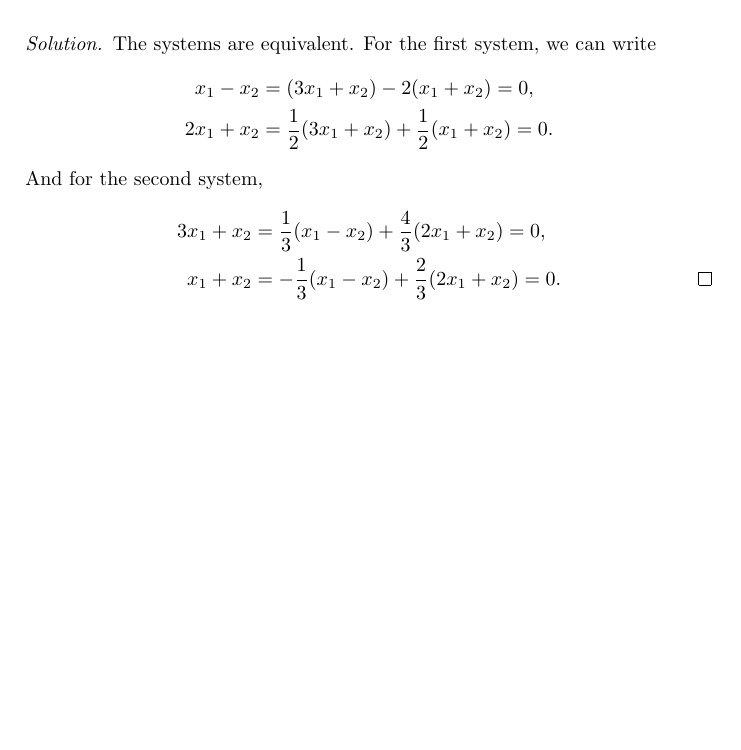
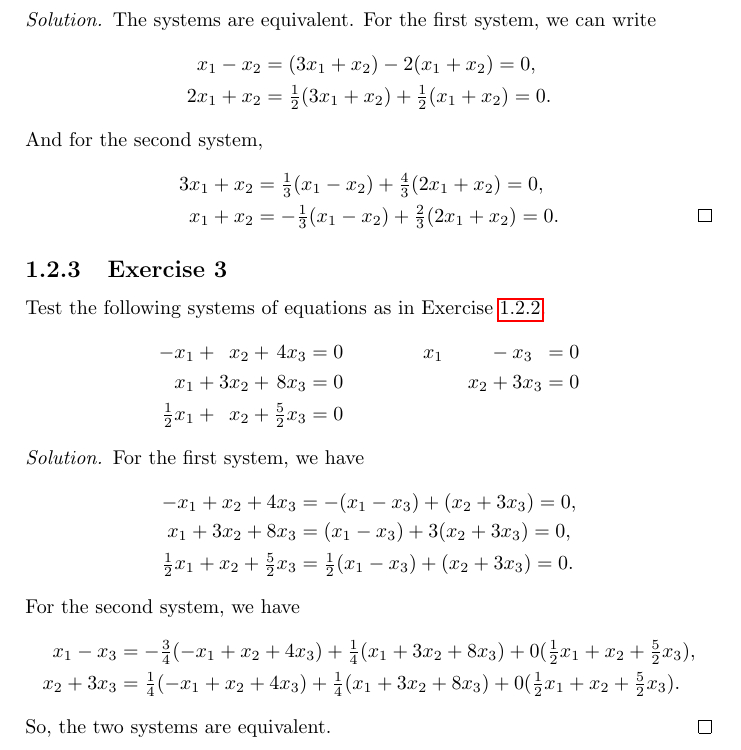
Before and after one commit to gkikola/sol-hoffman-kunze, a LaTeX book (src/hksol.tex, which reads src/ch01/section2.tex): part of page 6 of 6, cut so that both start at the same text, the shorter picture padded with empty space. Compiled offline with pdfLaTeX.

Commit message:
1.2: Add Exercise 3

```diff
--- a/src/ch01/section2.tex
+++ b/src/ch01/section2.tex
@@ -49,11 +50,39 @@ the other system.
   The systems are equivalent. For the first system, we can write
   \begin{align*}
     x_1 - x_2 &= (3x_1 + x_2) - 2(x_1 + x_2) = 0, \\
-    2x_1 + x_2 &= \frac12(3x_1 + x_2) + \frac12(x_1 + x_2) = 0.
+    2x_1 + x_2 &= \tfrac12(3x_1 + x_2) + \tfrac12(x_1 + x_2) = 0.
   \end{align*}
   And for the second system,
   \begin{align*}
-    3x_1 + x_2 &= \frac13(x_1 - x_2) + \frac43(2x_1 + x_2) = 0, \\
-    x_1 + x_2 &= -\frac13(x_1 - x_2) + \frac23(2x_1 + x_2) = 0. \qedhere
+    3x_1 + x_2 &= \tfrac13(x_1 - x_2) + \tfrac43(2x_1 + x_2) = 0, \\
+    x_1 + x_2 &= -\tfrac13(x_1 - x_2) + \tfrac23(2x_1 + x_2) = 0. \qedhere
   \end{align*}
 \end{solution}
+
+\Exercise3 Test the following systems of equations as in
+Exercise~\ref{exercise:lin-eq:equiv-systems}.
+\begin{alignat*}{8}
+  -x_1 &{}+{}& x_2 &{}+{}& 4x_3 &{}={}& 0
+  &\qquad\qquad& x_1 &\phantom{{}+{}}& &{}-{}&& x_3 &{}={}& 0 \\
+  x_1 &{}+{}& 3x_2 &{}+{}& 8x_3 &{}={}& 0
+  && && x_2 &{}+{}&& 3x_3 &{}={}& 0 \\
+  \tfrac12x_1 &{}+{}& x_2 &{}+{}& \tfrac52x_3 &{}={}& 0
+\end{alignat*}
+\begin{solution}
+  For the first system, we have
+  \begin{align*}
+    -x_1 + x_2 + 4x_3 &= -(x_1 - x_3) + (x_2 + 3x_3) = 0, \\
+    x_1 + 3x_2 + 8x_3 &= (x_1 - x_3) + 3(x_2 + 3x_3) = 0, \\
+    \tfrac12x_1 + x_2 + \tfrac52x_3 &= \tfrac12(x_1 - x_3) + (x_2 + 3x_3) = 0.
+  \end{align*}
+  For the second system, we have
+  \begin{align*}
+    x_1 - x_3
+    &= -\tfrac34(-x_1 + x_2 + 4x_3) + \tfrac14(x_1 + 3x_2 + 8x_3)
+      + 0(\tfrac12x_1 + x_2 + \tfrac52x_3), \\
+    x_2 + 3x_3
+    &= \tfrac14(-x_1 + x_2 + 4x_3) + \tfrac14(x_1 + 3x_2 + 8x_3)
+      + 0(\tfrac12x_1 + x_2 + \tfrac52x_3).
+  \end{align*}
+  So, the two systems are equivalent.
+\end{solution}
```
Also changed, not shown: src/ch01/section2.tex (9 more changed lines).
